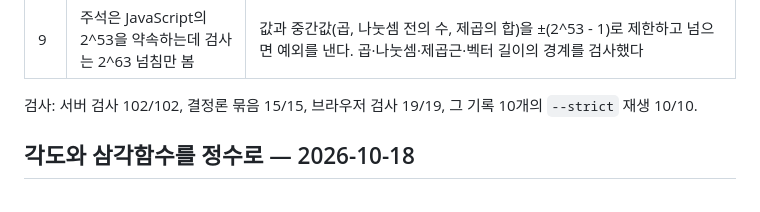
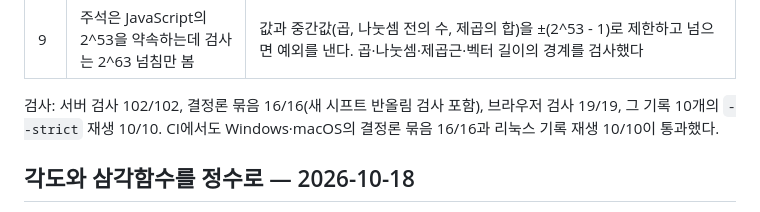
Before and after one commit to DIPOON/argus, a Markdown page: docs/verification.md, the part around the change. Drawn GitHub-style.

Commit message:
문서: 리뷰 반영 검사 수 바로잡기와 CI 결과
결정론 묶음은 시프트 반올림 검사를 더해 16개다(15개로 잘못 적었다).
CI에서 Windows·macOS의 결정론 묶음 16/16과 리눅스 기록 재생 10/10이
통과한 것을 함께 적었다.

Co-Authored-By: Claude Opus 5.5 <noreply@anthropic.com>

```diff
--- a/docs/verification.md
+++ b/docs/verification.md
@@ -16,7 +16,7 @@
 | 8 | 게임 코드가 아직 쓰지 않는 API가 많음 | 그대로 두었다. 다음 PR(좌표를 고정소수점으로)이 바로 쓰는 것들이고, 넘침·반올림 규칙을 먼저 검사로 고정해 두는 것이 이 PR 앞부분의 목적이다 |
 | 9 | 주석은 JavaScript의 2^53을 약속하는데 검사는 2^63 넘침만 봄 | 값과 중간값(곱, 나눗셈 전의 수, 제곱의 합)을 ±(2^53 - 1)로 제한하고 넘으면 예외를 낸다. 곱·나눗셈·제곱근·벡터 길이의 경계를 검사했다 |
 
-검사: 서버 검사 102/102, 결정론 묶음 15/15, 브라우저 검사 19/19, 그 기록 10개의 `--strict` 재생 10/10.
+검사: 서버 검사 102/102, 결정론 묶음 16/16(새 시프트 반올림 검사 포함), 브라우저 검사 19/19, 그 기록 10개의 `--strict` 재생 10/10. CI에서도 Windows·macOS의 결정론 묶음 16/16과 리눅스 기록 재생 10/10이 통과했다.
 
 ## 각도와 삼각함수를 정수로 — 2026-10-18
 
```
